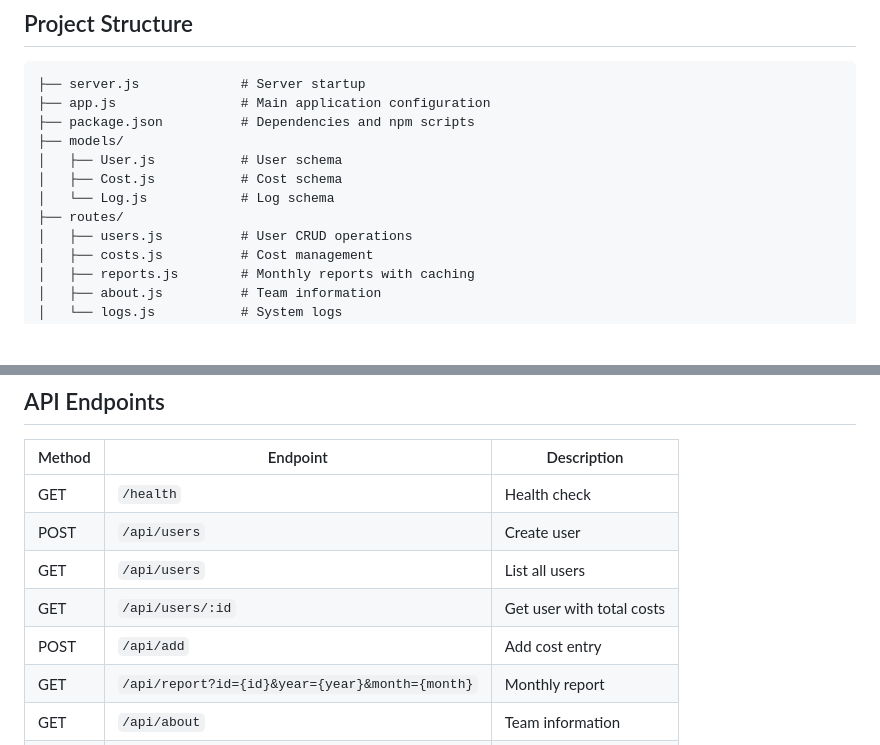
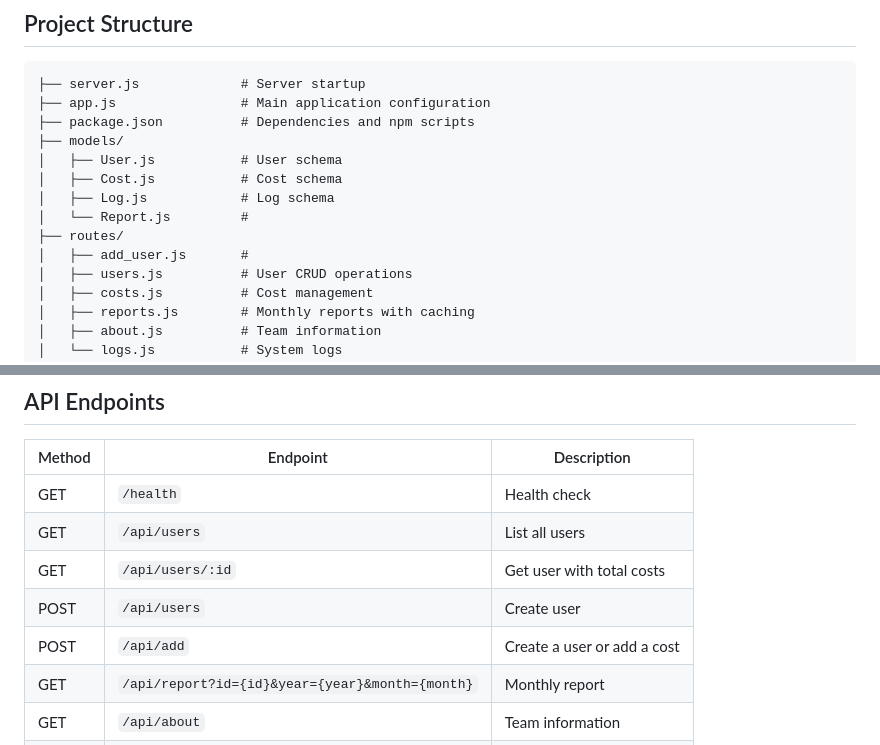
Before and after one commit to Lirhen/final_project_server_side, a Markdown page: README.md, 2 parts joined by grey strips. GitHub-like rendering; blank space fills up the shorter version.

```diff
--- a/README.md
+++ b/README.md
@@ -23,8 +23,10 @@ Final project for Asynchronous Server-Side Development course - A complete expen
 ├── models/
 │   ├── User.js           # User schema
 │   ├── Cost.js           # Cost schema
-│   └── Log.js            # Log schema
+│   ├── Log.js            # Log schema
+│   └── Report.js         #
 ├── routes/
+│   ├── add_user.js       #
 │   ├── users.js          # User CRUD operations
 │   ├── costs.js          # Cost management
 │   ├── reports.js        # Monthly reports with caching
@@ -42,10 +44,10 @@ Final project for Asynchronous Server-Side Development course - A complete expen
 | Method | Endpoint | Description |
 |--------|----------|-------------|
 | GET | `/health` | Health check |
-| POST | `/api/users` | Create user |
 | GET | `/api/users` | List all users |
 | GET | `/api/users/:id` | Get user with total costs |
-| POST | `/api/add` | Add cost entry |
+| POST | `/api/users` | Create user |
+| POST | `/api/add` | Create a user or add a cost |
 | GET | `/api/report?id={id}&year={year}&month={month}` | Monthly report |
 | GET | `/api/about` | Team information |
 | GET | `/api/logs` | Last 200 system logs |
```
Also changed, not shown: other parts of README.md (+17 -3 lines).
